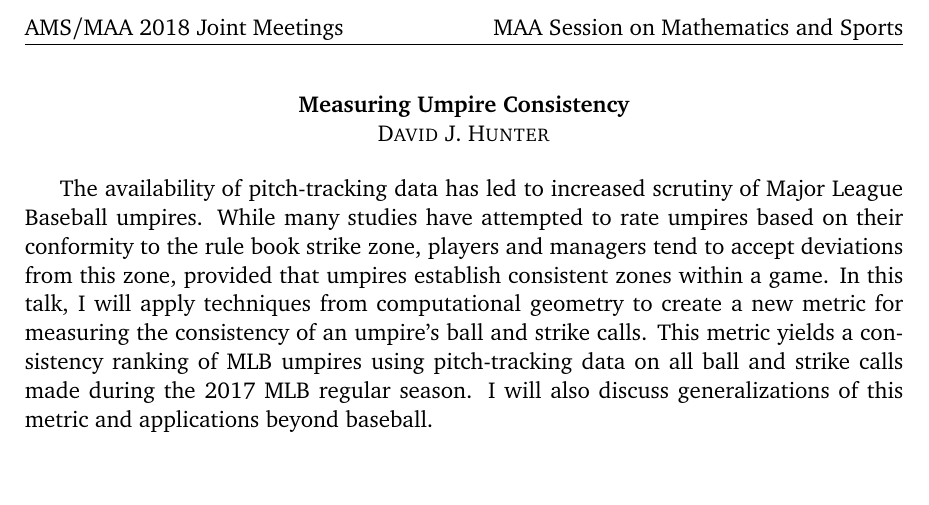
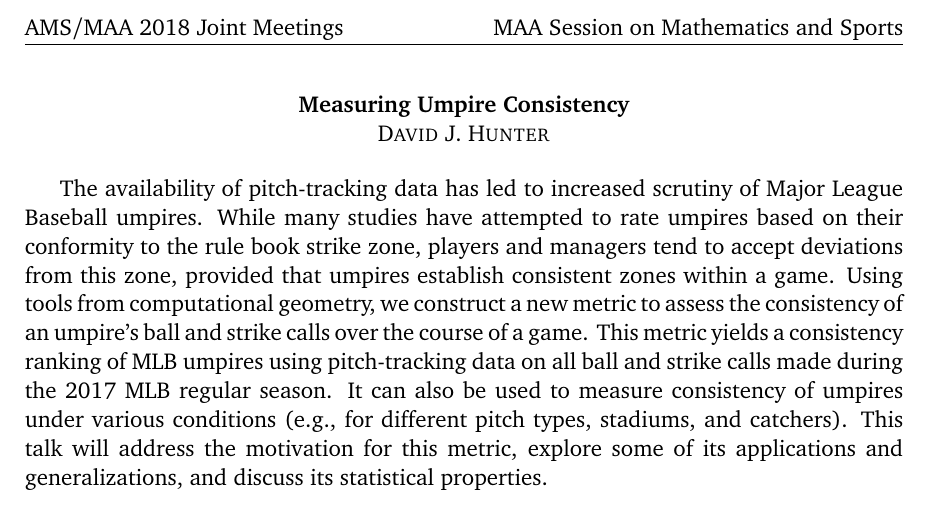
Before and after one commit to djhunter/inconsistency, a LaTeX document (amsmaa2018.tex): part of the page, cut so that both start at the same text, the shorter picture padded with empty space. Compiled offline with pdfLaTeX.

Commit message:
Finished MAA meeting abstract

```diff
--- a/amsmaa2018.tex
+++ b/amsmaa2018.tex
@@ -15,10 +15,10 @@
 
 \begin{document}
 \begin{center}
-\textbf{Measuring Umpire Consistency} \\
-\textsc{David J. Hunter}
+ \textbf{Measuring Umpire Consistency} \\
+ \textsc{David J. Hunter}
 \end{center}
 
-The availability of pitch-tracking data has led to increased scrutiny of Major League Baseball umpires. While many studies have attempted to rate umpires based on their conformity to the rule book strike zone, players and managers tend to accept deviations from this zone, provided that umpires establish consistent zones within a game. In this talk, I will apply techniques from computational geometry to create a new metric for measuring the consistency of an umpire's ball and strike calls. This metric yields a consistency ranking of MLB umpires using pitch-tracking data on all ball and strike calls made during the 2017 MLB regular season. I will also discuss generalizations of this metric and applications beyond baseball.
+The availability of pitch-tracking data has led to increased scrutiny of Major League Baseball umpires. While many studies have attempted to rate umpires based on their conformity to the rule book strike zone, players and managers tend to accept deviations from this zone, provided that umpires establish consistent zones within a game. Using tools from computational geometry, we construct a new metric to assess the consistency of an umpire's ball and strike calls over the course of a game. This metric yields a consistency ranking of MLB umpires using pitch-tracking data on all ball and strike calls made during the 2017 MLB regular season. It can also be used to measure consistency of umpires under various conditions (e.g., for different pitch types, stadiums, and catchers). This talk will address the motivation for this metric, explore some of its applications and generalizations, and discuss its statistical properties.
 
 \end{document}
```
Also changed, not shown: amsmaa2018.pdf.
